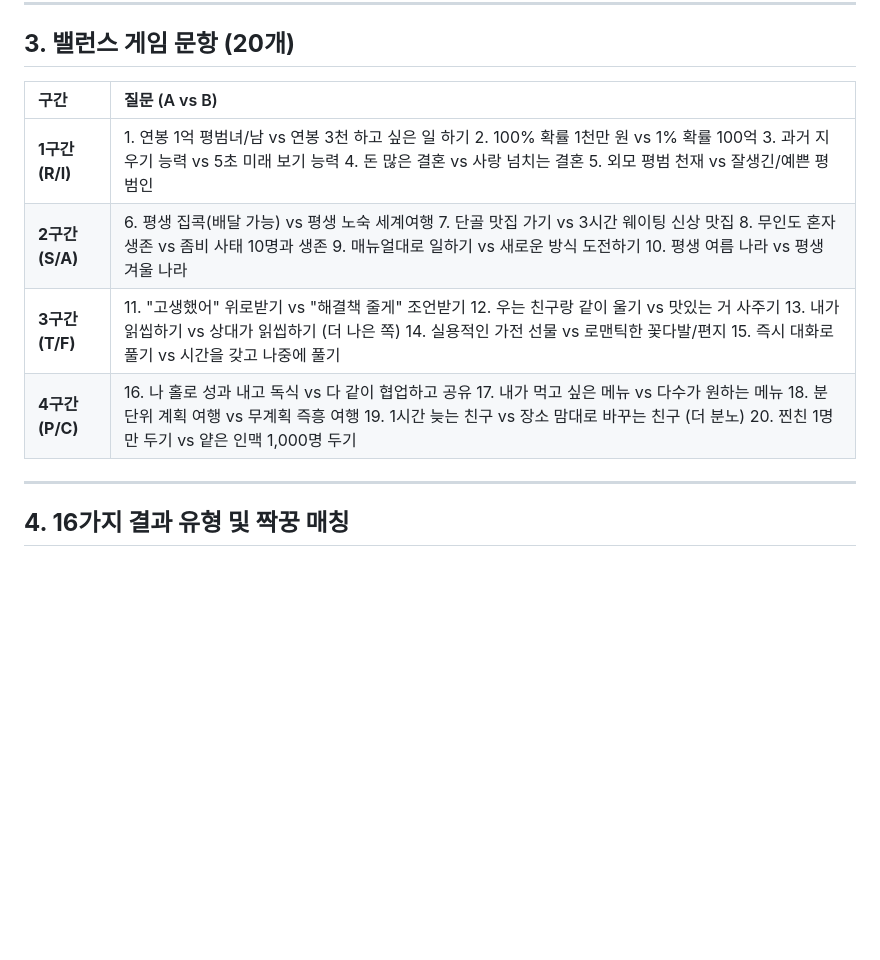
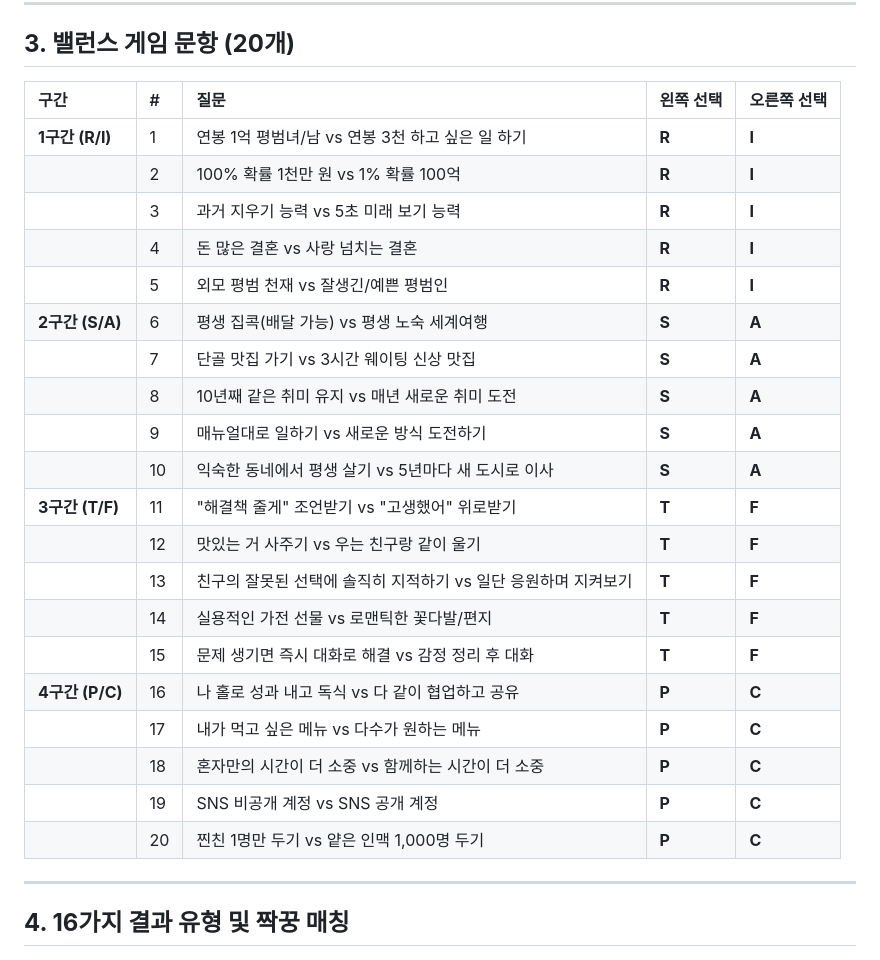
Before and after one commit to modi-fy/kakao-onboarding-balancegame-v2, a Markdown page: 기획서.md, the part around the change. GitHub-like rendering; blank space fills up the shorter version.

Commit message:
선택지수정

```diff
--- a/기획서.md
+++ b/기획서.md
@@ -26,12 +26,28 @@
 
 ## **3\. 밸런스 게임 문항 (20개)**
 
-| 구간 | 질문 (A vs B) |
-| :---- | :---- |
-| **1구간 (R/I)** | 1\. 연봉 1억 평범녀/남 vs 연봉 3천 하고 싶은 일 하기 2\. 100% 확률 1천만 원 vs 1% 확률 100억 3\. 과거 지우기 능력 vs 5초 미래 보기 능력 4\. 돈 많은 결혼 vs 사랑 넘치는 결혼 5\. 외모 평범 천재 vs 잘생긴/예쁜 평범인 |
-| **2구간 (S/A)** | 6\. 평생 집콕(배달 가능) vs 평생 노숙 세계여행 7\. 단골 맛집 가기 vs 3시간 웨이팅 신상 맛집 8\. 무인도 혼자 생존 vs 좀비 사태 10명과 생존 9\. 매뉴얼대로 일하기 vs 새로운 방식 도전하기 10\. 평생 여름 나라 vs 평생 겨울 나라 |
-| **3구간 (T/F)** | 11\. "고생했어" 위로받기 vs "해결책 줄게" 조언받기 12\. 우는 친구랑 같이 울기 vs 맛있는 거 사주기 13\. 내가 읽씹하기 vs 상대가 읽씹하기 (더 나은 쪽) 14\. 실용적인 가전 선물 vs 로맨틱한 꽃다발/편지 15\. 즉시 대화로 풀기 vs 시간을 갖고 나중에 풀기 |
-| **4구간 (P/C)** | 16\. 나 홀로 성과 내고 독식 vs 다 같이 협업하고 공유 17\. 내가 먹고 싶은 메뉴 vs 다수가 원하는 메뉴 18\. 분 단위 계획 여행 vs 무계획 즉흥 여행 19\. 1시간 늦는 친구 vs 장소 맘대로 바꾸는 친구 (더 분노) 20\. 찐친 1명만 두기 vs 얕은 인맥 1,000명 두기 |
+| 구간 | # | 질문 | 왼쪽 선택 | 오른쪽 선택 |
+| :---- | :---- | :---- | :---- | :---- |
+| **1구간 (R/I)** | 1 | 연봉 1억 평범녀/남 vs 연봉 3천 하고 싶은 일 하기 | **R** | **I** |
+| | 2 | 100% 확률 1천만 원 vs 1% 확률 100억 | **R** | **I** |
+| | 3 | 과거 지우기 능력 vs 5초 미래 보기 능력 | **R** | **I** |
+| | 4 | 돈 많은 결혼 vs 사랑 넘치는 결혼 | **R** | **I** |
+| | 5 | 외모 평범 천재 vs 잘생긴/예쁜 평범인 | **R** | **I** |
+| **2구간 (S/A)** | 6 | 평생 집콕(배달 가능) vs 평생 노숙 세계여행 | **S** | **A** |
+| | 7 | 단골 맛집 가기 vs 3시간 웨이팅 신상 맛집 | **S** | **A** |
+| | 8 | 10년째 같은 취미 유지 vs 매년 새로운 취미 도전 | **S** | **A** |
+| | 9 | 매뉴얼대로 일하기 vs 새로운 방식 도전하기 | **S** | **A** |
+| | 10 | 익숙한 동네에서 평생 살기 vs 5년마다 새 도시로 이사 | **S** | **A** |
+| **3구간 (T/F)** | 11 | "해결책 줄게" 조언받기 vs "고생했어" 위로받기 | **T** | **F** |
+| | 12 | 맛있는 거 사주기 vs 우는 친구랑 같이 울기 | **T** | **F** |
+| | 13 | 친구의 잘못된 선택에 솔직히 지적하기 vs 일단 응원하며 지켜보기 | **T** | **F** |
+| | 14 | 실용적인 가전 선물 vs 로맨틱한 꽃다발/편지 | **T** | **F** |
+| | 15 | 문제 생기면 즉시 대화로 해결 vs 감정 정리 후 대화 | **T** | **F** |
+| **4구간 (P/C)** | 16 | 나 홀로 성과 내고 독식 vs 다 같이 협업하고 공유 | **P** | **C** |
+| | 17 | 내가 먹고 싶은 메뉴 vs 다수가 원하는 메뉴 | **P** | **C** |
+| | 18 | 혼자만의 시간이 더 소중 vs 함께하는 시간이 더 소중 | **P** | **C** |
+| | 19 | SNS 비공개 계정 vs SNS 공개 계정 | **P** | **C** |
+| | 20 | 찐친 1명만 두기 vs 얕은 인맥 1,000명 두기 | **P** | **C** |
 
 ---
 
```
